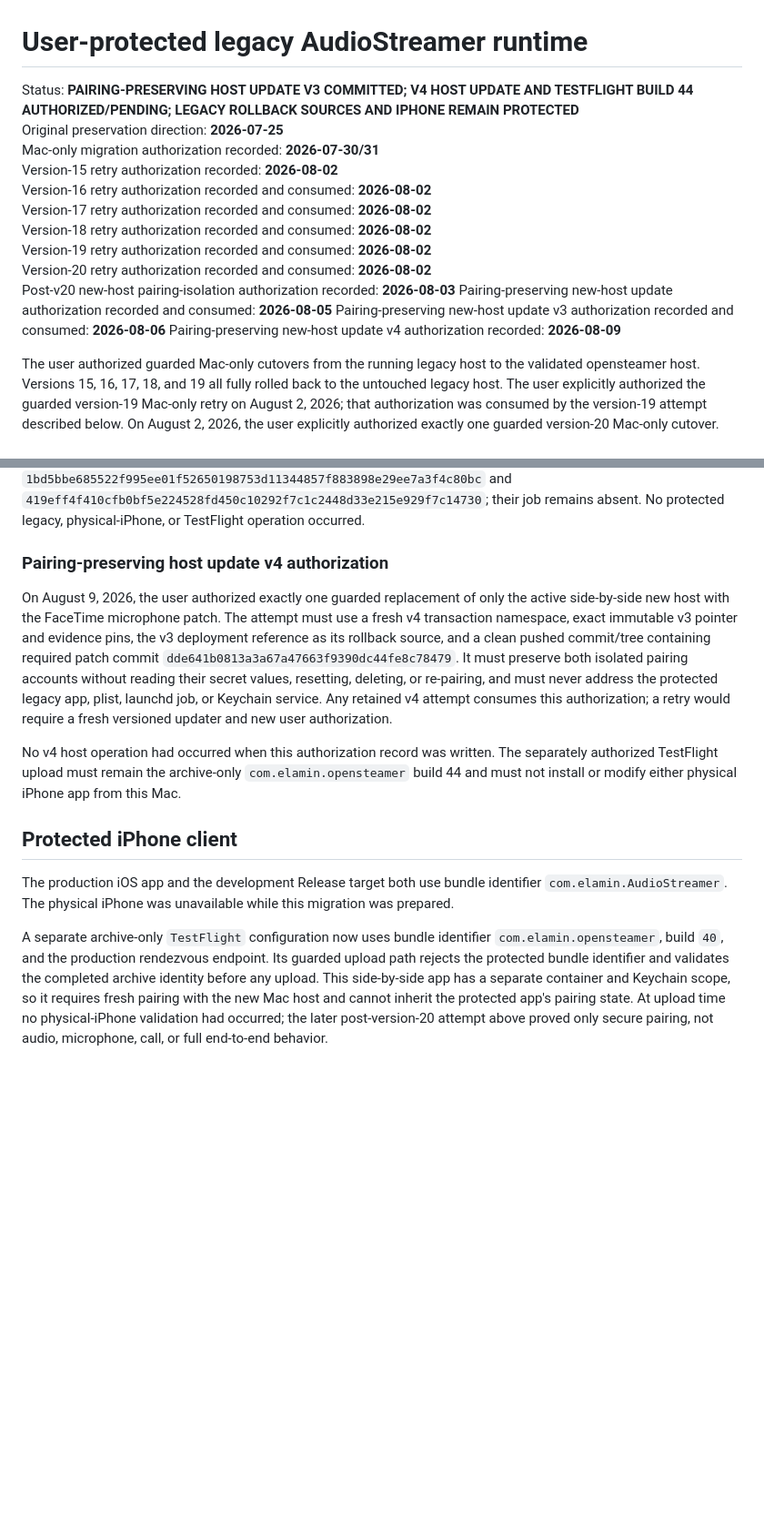
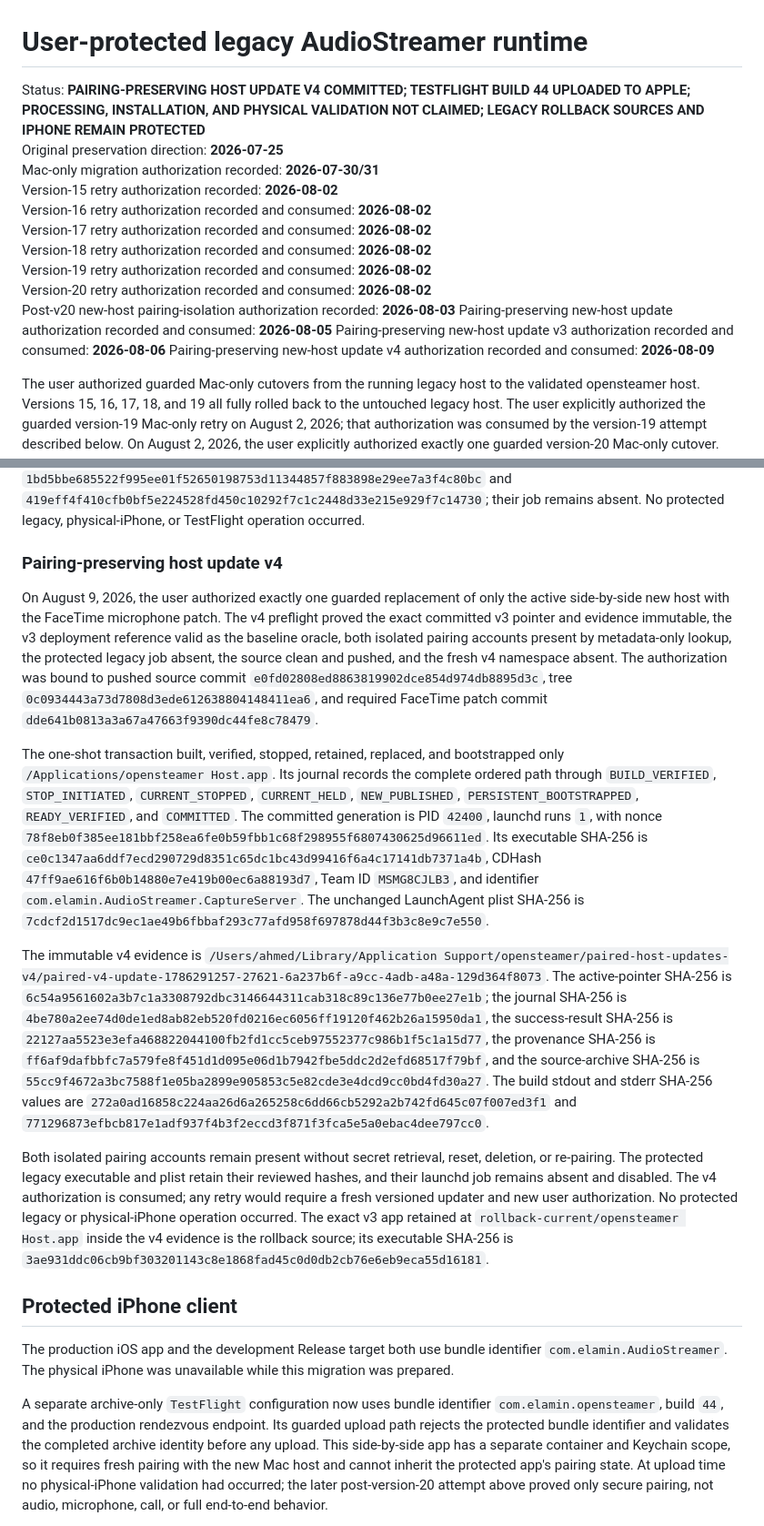
Before and after one commit to ahmedelami/opensteamer, a Markdown page: USER_PROTECTED_LEGACY_RUNTIME.md, 2 parts joined by grey strips. Shown at 91% size. GitHub-like rendering; blank space fills up the shorter version.

```diff
--- a/USER_PROTECTED_LEGACY_RUNTIME.md
+++ b/USER_PROTECTED_LEGACY_RUNTIME.md
@@ -1,6 +1,6 @@
 # User-protected legacy AudioStreamer runtime
 
-Status: **PAIRING-PRESERVING HOST UPDATE V3 COMMITTED; V4 HOST UPDATE AND TESTFLIGHT BUILD 44 AUTHORIZED/PENDING; LEGACY ROLLBACK SOURCES AND IPHONE REMAIN PROTECTED**\
+Status: **PAIRING-PRESERVING HOST UPDATE V4 COMMITTED; TESTFLIGHT BUILD 44 UPLOADED TO APPLE; PROCESSING, INSTALLATION, AND PHYSICAL VALIDATION NOT CLAIMED; LEGACY ROLLBACK SOURCES AND IPHONE REMAIN PROTECTED**\
 Original preservation direction: **2026-07-25**\
 Mac-only migration authorization recorded: **2026-07-30/31**\
 Version-15 retry authorization recorded: **2026-08-02**\
@@ -12,7 +12,7 @@ Version-20 retry authorization recorded and consumed: **2026-08-02**\
 Post-v20 new-host pairing-isolation authorization recorded: **2026-08-03**
 Pairing-preserving new-host update authorization recorded and consumed: **2026-08-05**
 Pairing-preserving new-host update v3 authorization recorded and consumed: **2026-08-06**
-Pairing-preserving new-host update v4 authorization recorded: **2026-08-09**
+Pairing-preserving new-host update v4 authorization recorded and consumed: **2026-08-09**
 
 The user authorized guarded Mac-only cutovers from the running legacy host to
 the validated opensteamer host. Versions 15, 16, 17, 18, and 19 all fully
@@ -610,23 +610,58 @@ and `419eff4f410cfb0bf5e224528fd450c10292f7c1c2448d33e215e929f7c14730`;
 their job remains absent. No protected legacy, physical-iPhone, or TestFlight
 operation occurred.
 
-### Pairing-preserving host update v4 authorization
+### Pairing-preserving host update v4
 
 On August 9, 2026, the user authorized exactly one guarded replacement of only
-the active side-by-side new host with the FaceTime microphone patch. The attempt
-must use a fresh v4 transaction namespace, exact immutable v3 pointer and
-evidence pins, the v3 deployment reference as its rollback source, and a clean
-pushed commit/tree containing required patch commit
-`dde641b0813a3a67a47663f9390dc44fe8c78479`. It must preserve both isolated
-pairing accounts without reading their secret values, resetting, deleting, or
-re-pairing, and must never address the protected legacy app, plist, launchd job,
-or Keychain service. Any retained v4 attempt consumes this authorization; a
-retry would require a fresh versioned updater and new user authorization.
+the active side-by-side new host with the FaceTime microphone patch. The v4
+preflight proved the exact committed v3 pointer and evidence immutable, the v3
+deployment reference valid as the baseline oracle, both isolated pairing
+accounts present by metadata-only lookup, the protected legacy job absent, the
+source clean and pushed, and the fresh v4 namespace absent. The authorization
+was bound to pushed source commit
+`e0fd02808ed8863819902dce854d974db8895d3c`, tree
+`0c0934443a73d7808d3ede612638804148411ea6`, and required FaceTime patch
+commit `dde641b0813a3a67a47663f9390dc44fe8c78479`.
 
-No v4 host operation had occurred when this authorization record was written.
-The separately authorized TestFlight upload must remain the archive-only
-`com.elamin.opensteamer` build 44 and must not install or modify either physical
-iPhone app from this Mac.
+The one-shot transaction built, verified, stopped, retained, replaced, and
+bootstrapped only `/Applications/opensteamer Host.app`. Its journal records the
+complete ordered path through `BUILD_VERIFIED`, `STOP_INITIATED`,
+`CURRENT_STOPPED`, `CURRENT_HELD`, `NEW_PUBLISHED`,
+`PERSISTENT_BOOTSTRAPPED`, `READY_VERIFIED`, and `COMMITTED`. The committed
+generation is PID `42400`, launchd runs `1`, with nonce
+`78f8eb0f385ee181bbf258ea6fe0b59fbb1c68f298955f6807430625d96611ed`.
+Its executable SHA-256 is
+`ce0c1347aa6ddf7ecd290729d8351c65dc1bc43d99416f6a4c17141db7371a4b`,
+CDHash `47ff9ae616f6b0b14880e7e419b00ec6a88193d7`, Team ID `MSMG8CJLB3`,
+and identifier `com.elamin.AudioStreamer.CaptureServer`. The unchanged
+LaunchAgent plist SHA-256 is
+`7cdcf2d1517dc9ec1ae49b6fbbaf293c77afd958f697878d44f3b3c8e9c7e550`.
+
+The immutable v4 evidence is
+`/Users/ahmed/Library/Application Support/opensteamer/paired-host-updates-v4/paired-v4-update-1786291257-27621-6a237b6f-a9cc-4adb-a48a-129d364f8073`.
+The active-pointer SHA-256 is
+`6c54a9561602a3b7c1a3308792dbc3146644311cab318c89c136e77b0ee27e1b`;
+the journal SHA-256 is
+`4be780a2ee74d0de1ed8ab82eb520fd0216ec6056ff19120f462b26a15950da1`,
+the success-result SHA-256 is
+`22127aa5523e3efa468822044100fb2fd1cc5ceb97552377c986b1f5c1a15d77`,
+the provenance SHA-256 is
+`ff6af9dafbbfc7a579fe8f451d1d095e06d1b7942fbe5ddc2d2efd68517f79bf`,
+and the source-archive SHA-256 is
+`55cc9f4672a3bc7588f1e05ba2899e905853c5e82cde3e4dcd9cc0bd4fd30a27`.
+The build stdout and stderr SHA-256 values are
+`272a0ad16858c224aa26d6a265258c6dd66cb5292a2b742fd645c07f007ed3f1`
+and `771296873efbcb817e1adf937f4b3f2eccd3f871f3fca5e5a0ebac4dee797cc0`.
+
+Both isolated pairing accounts remain present without secret retrieval, reset,
+deletion, or re-pairing. The protected legacy executable and plist retain their
+reviewed hashes, and their launchd job remains absent and disabled. The v4
+authorization is consumed; any retry would require a fresh versioned updater
+and new user authorization. No protected legacy or physical-iPhone operation
+occurred. The exact v3 app retained at
+`rollback-current/opensteamer Host.app` inside the v4 evidence is the rollback
+source; its executable SHA-256 is
+`3ae931ddc06cb9bf303201143c8e1868fad45c0d0db2cb76e6eb9eca55d16181`.
 
 ## Protected iPhone client
 
@@ -635,7 +670,7 @@ identifier `com.elamin.AudioStreamer`. The physical iPhone was unavailable while
 this migration was prepared.
 
 A separate archive-only `TestFlight` configuration now uses bundle identifier
-`com.elamin.opensteamer`, build `40`, and the production rendezvous endpoint.
+`com.elamin.opensteamer`, build `44`, and the production rendezvous endpoint.
 Its guarded upload path rejects the protected bundle identifier and validates
 the completed archive identity before any upload. This side-by-side app has a
 separate container and Keychain scope, so it requires fresh pairing with the new
```
Also changed, not shown: other parts of USER_PROTECTED_LEGACY_RUNTIME.md (+48 -0 lines).
